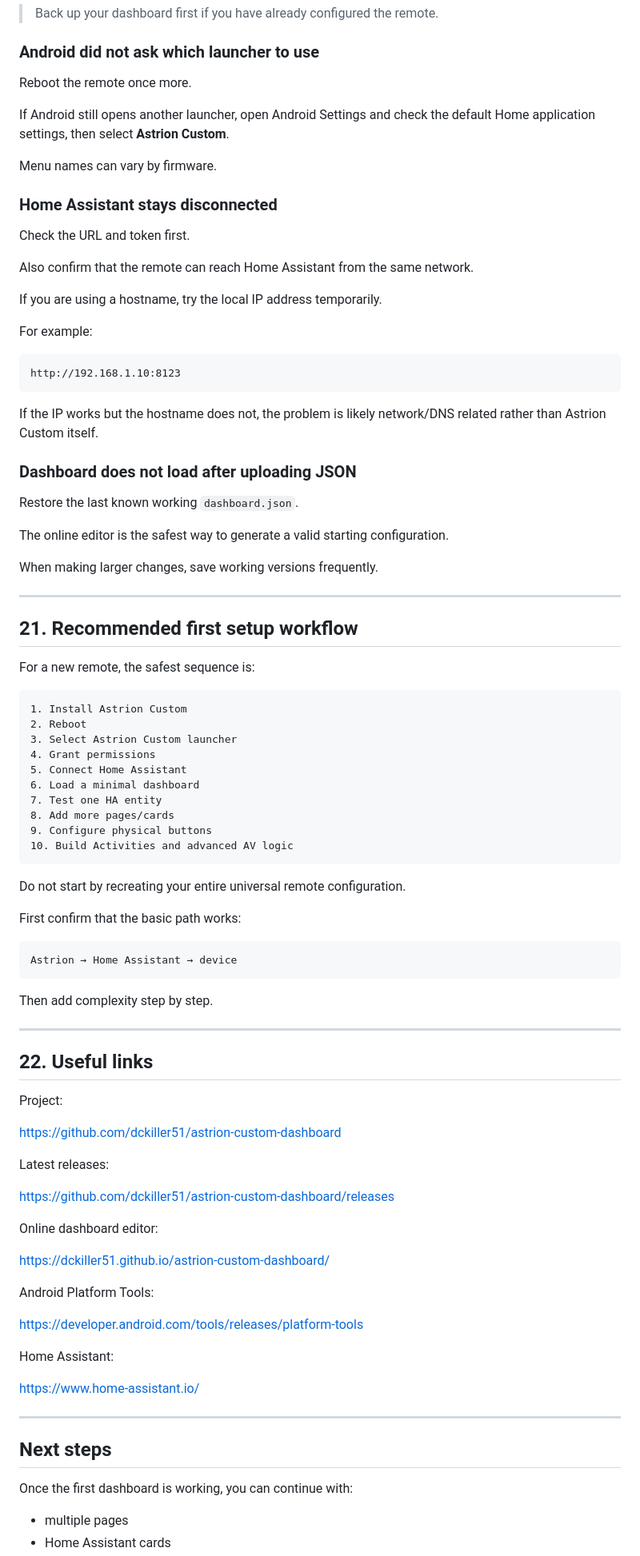
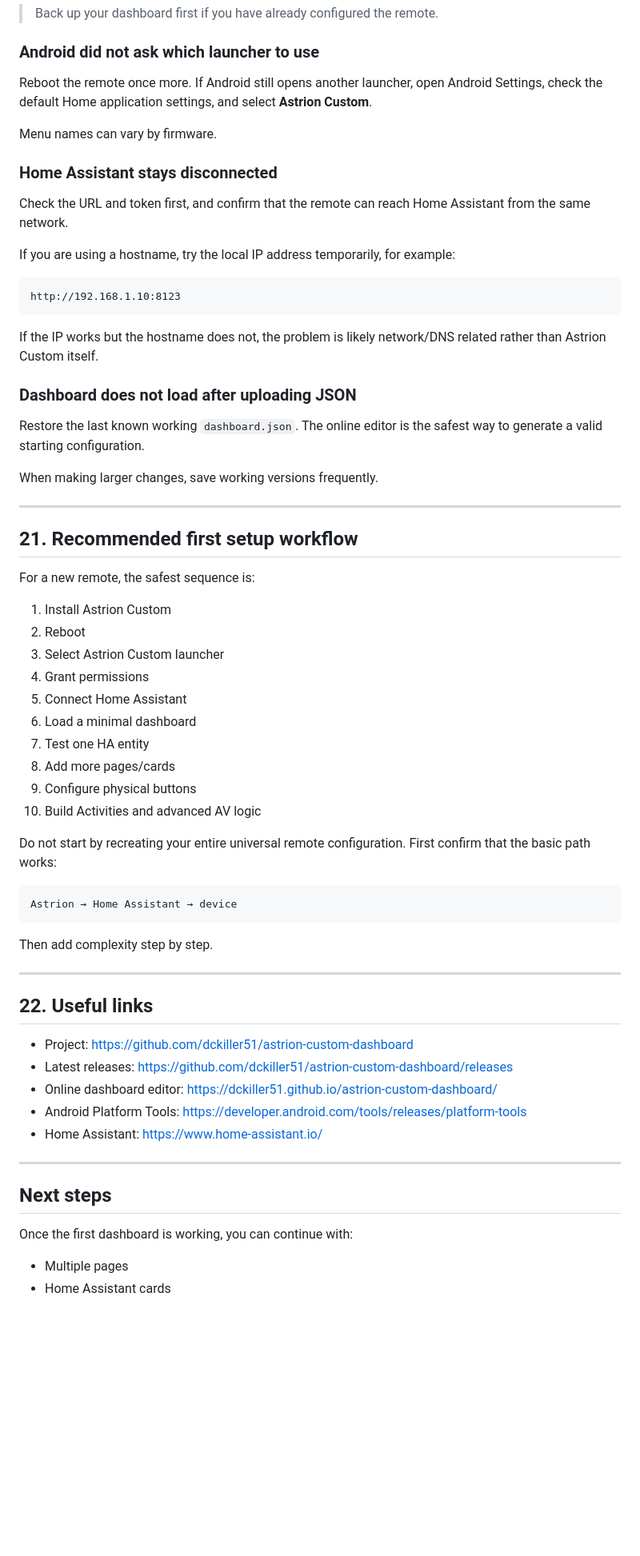
Before and after one commit to ClemsonJeeper/astrion-custom-dashboard, a Markdown page: GETTING_STARTED.md, the part around one of its changes. Shown at 80% size. Rendered like a GitHub page; blank space fills up the shorter version.

````diff
--- a/GETTING_STARTED.md
+++ b/GETTING_STARTED.md
@@ -488,21 +456,15 @@ Then install the new APK.
 
 ### Android did not ask which launcher to use
 
-Reboot the remote once more.
-
-If Android still opens another launcher, open Android Settings and check the default Home application settings, then select **Astrion Custom**.
+Reboot the remote once more. If Android still opens another launcher, open Android Settings, check the default Home application settings, and select **Astrion Custom**.
 
 Menu names can vary by firmware.
 
 ### Home Assistant stays disconnected
 
-Check the URL and token first.
+Check the URL and token first, and confirm that the remote can reach Home Assistant from the same network.
 
-Also confirm that the remote can reach Home Assistant from the same network.
-
-If you are using a hostname, try the local IP address temporarily.
-
-For example:
+If you are using a hostname, try the local IP address temporarily, for example:
 
 ```text
 http://192.168.1.10:8123
@@ -512,9 +474,7 @@ If the IP works but the hostname does not, the problem is likely network/DNS rel
 
 ### Dashboard does not load after uploading JSON
 
-Restore the last known working `dashboard.json`.
-
-The online editor is the safest way to generate a valid starting configuration.
+Restore the last known working `dashboard.json`. The online editor is the safest way to generate a valid starting configuration.
 
 When making larger changes, save working versions frequently.
 
@@ -524,7 +484,6 @@ When making larger changes, save working versions frequently.
 
 For a new remote, the safest sequence is:
 
-```text
 1. Install Astrion Custom
 2. Reboot
 3. Select Astrion Custom launcher
@@ -535,11 +494,8 @@ For a new remote, the safest sequence is:
 8. Add more pages/cards
 9. Configure physical buttons
 10. Build Activities and advanced AV logic
-```
 
-Do not start by recreating your entire universal remote configuration.
-
-First confirm that the basic path works:
+Do not start by recreating your entire universal remote configuration. First confirm that the basic path works:
 
 ```text
 Astrion → Home Assistant → device
@@ -551,25 +507,11 @@ Then add complexity step by step.
 
 ## 22. Useful links
 
-Project:
-
-https://github.com/dckiller51/astrion-custom-dashboard
-
-Latest releases:
-
-https://github.com/dckiller51/astrion-custom-dashboard/releases
-
-Online dashboard editor:
-
-https://dckiller51.github.io/astrion-custom-dashboard/
-
-Android Platform Tools:
-
-https://developer.android.com/tools/releases/platform-tools
-
-Home Assistant:
-
-https://www.home-assistant.io/
+- Project: <https://github.com/dckiller51/astrion-custom-dashboard>
+- Latest releases: <https://github.com/dckiller51/astrion-custom-dashboard/releases>
+- Online dashboard editor: <https://dckiller51.github.io/astrion-custom-dashboard/>
+- Android Platform Tools: <https://developer.android.com/tools/releases/platform-tools>
+- Home Assistant: <https://www.home-assistant.io/>
 
 ---
 
@@ -577,5 +519,5 @@ https://www.home-assistant.io/
 
 Once the first dashboard is working, you can continue with:
 
-- multiple pages
+- Multiple pages
 - Home Assistant cards
````
Also changed, not shown: other parts of GETTING_STARTED.md (+92 -124 lines).
